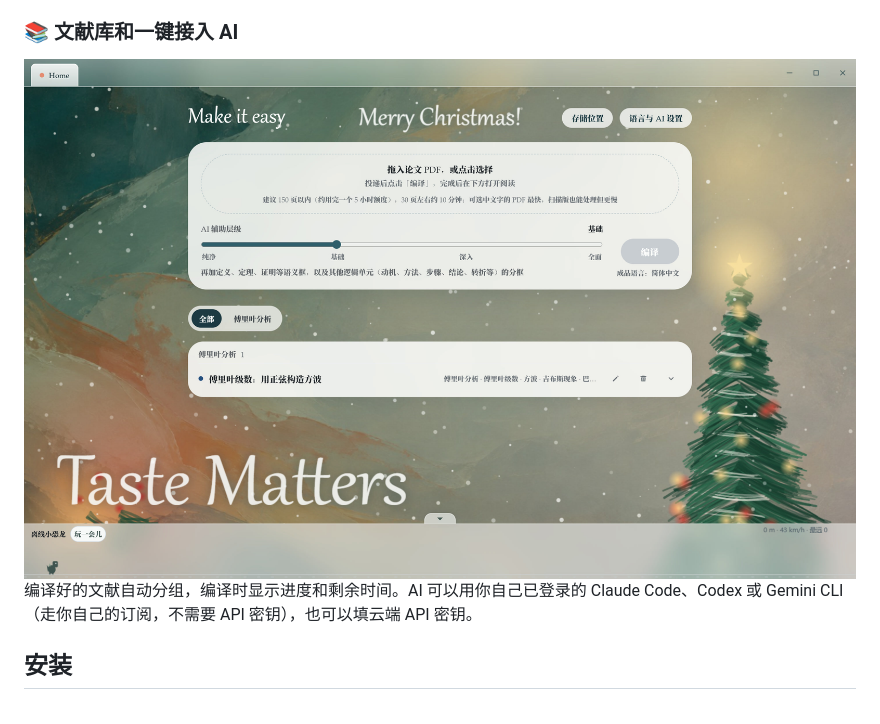
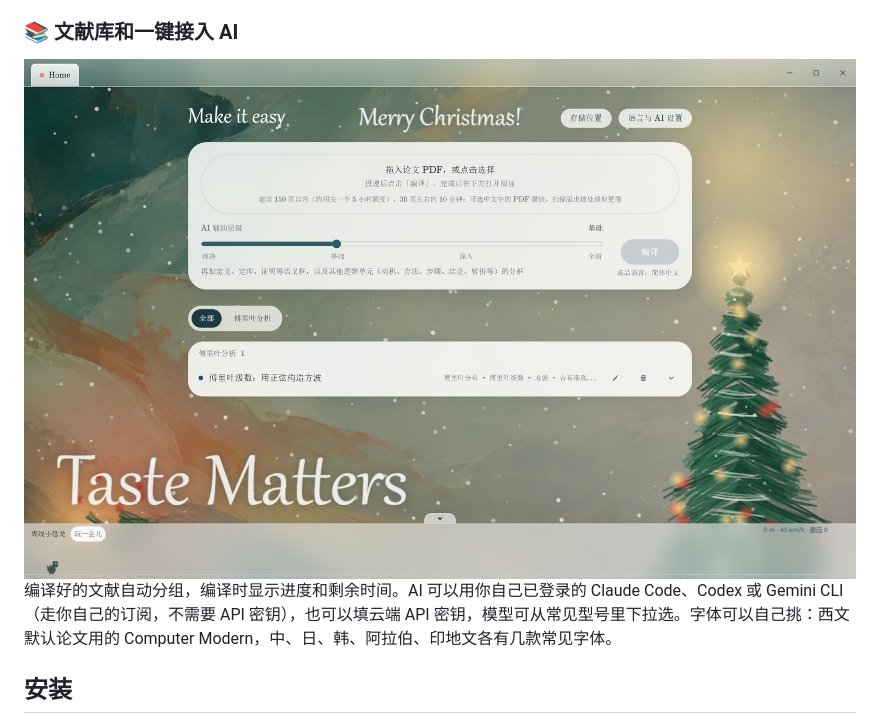
Before and after one commit to makeiteasy-app/make-it-easy, a Markdown page: README.md, the part around one of its changes. GitHub-like rendering; pictures changed too: images/home.jpg.

```diff
--- a/README.md
+++ b/README.md
@@ -46,7 +52,7 @@
 
 <img src="images/home.jpg" alt="文献列表" width="100%">
 
-编译好的文献自动分组，编译时显示进度和剩余时间。AI 可以用你自己已登录的 Claude Code、Codex 或 Gemini CLI（走你自己的订阅，不需要 API 密钥），也可以填云端 API 密钥。
+编译好的文献自动分组，编译时显示进度和剩余时间。AI 可以用你自己已登录的 Claude Code、Codex 或 Gemini CLI（走你自己的订阅，不需要 API 密钥），也可以填云端 API 密钥，模型可从常见型号里下拉选。字体可以自己挑：西文默认论文用的 Computer Modern，中、日、韩、阿拉伯、印地文各有几款常见字体。
 
 ## 安装
 
```
Also changed, not shown: other parts of README.md (+14 -5 lines), images/book.jpg, images/hero.gif, images/module.jpg, images/notes.jpg (added), 1 other file.
